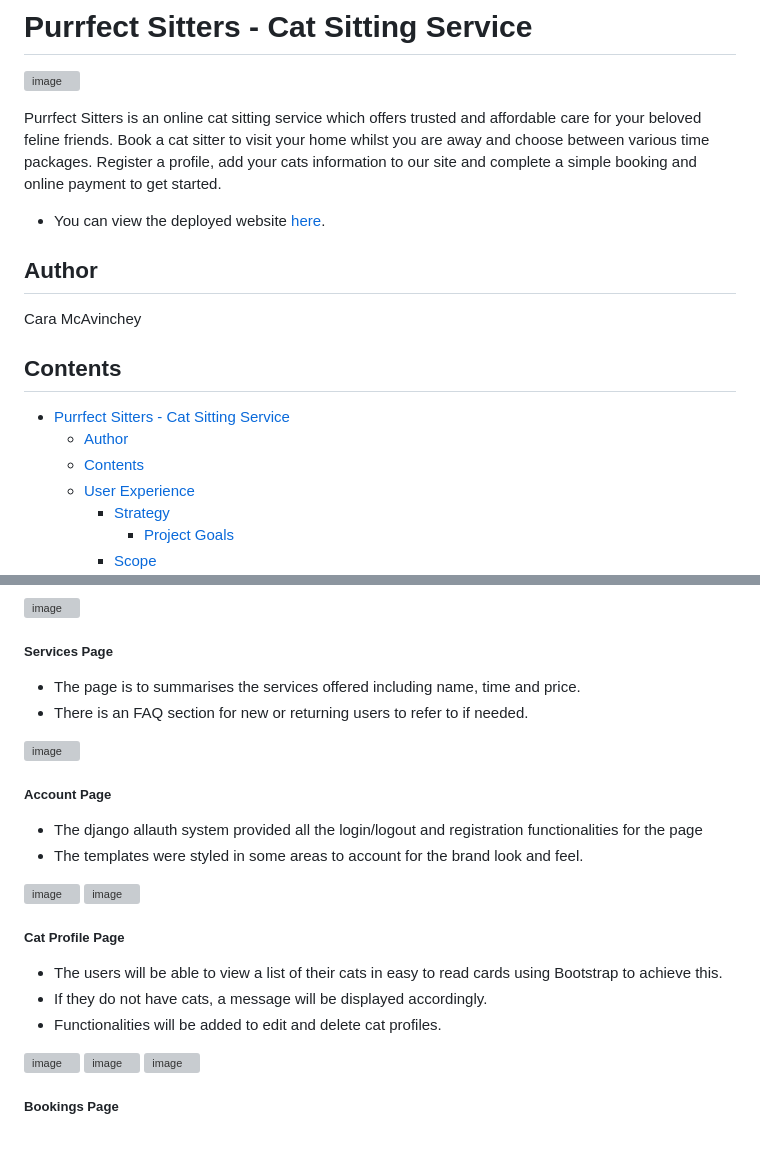
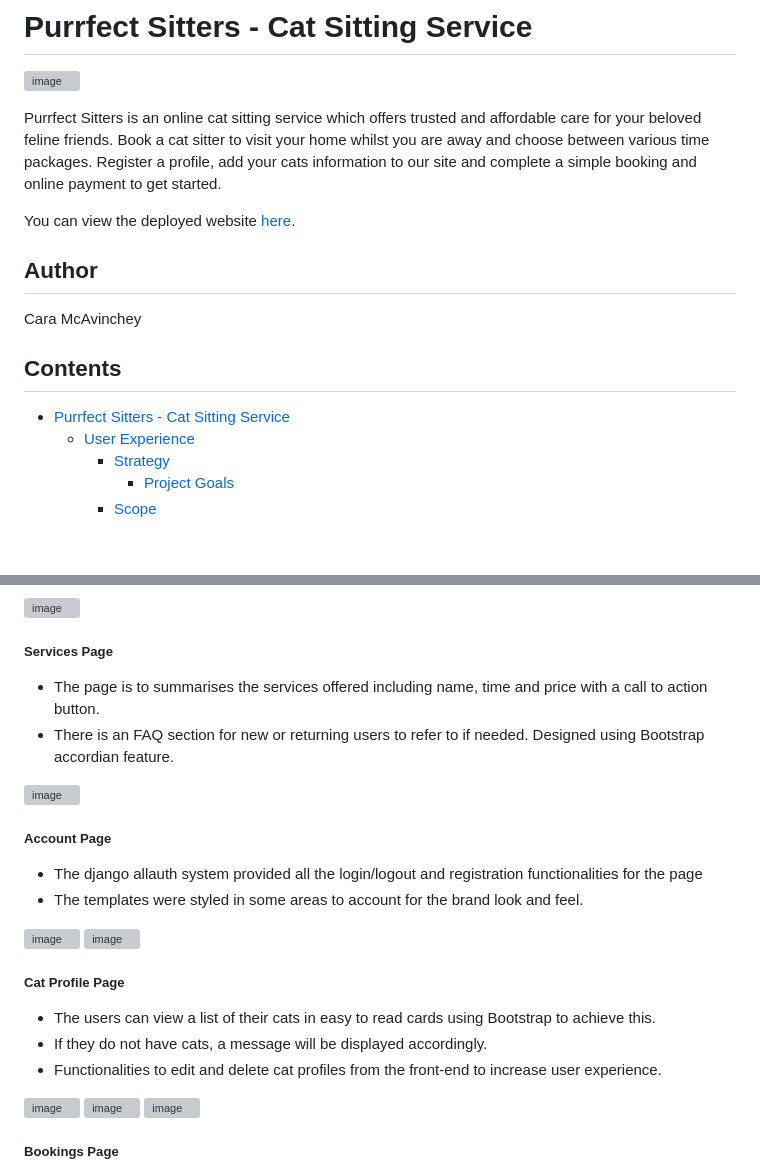
Before and after one commit to CaraMcAvinchey/purrfect-sitters, a Markdown page: README.md, 2 parts joined by grey strips. Rendered like a GitHub page; blank space fills up the shorter version; grey boxes are pictures that could not be loaded.

Commit message:
Adjust formatting README.md

```diff
--- a/README.md
+++ b/README.md
@@ -3,7 +3,7 @@
 
 Purrfect Sitters is an online cat sitting service which offers trusted and affordable care for your beloved feline friends. Book a cat sitter to visit your home whilst you are away and choose between various time packages. Register a profile, add your cats information to our site and complete a simple booking and online payment to get started.
 
-* You can view the deployed website [here](https://purrfect-sitters-service.herokuapp.com/).
+You can view the deployed website [here](https://purrfect-sitters-service.herokuapp.com/).
 
 ## Author
 Cara McAvinchey
@@ -11,8 +11,6 @@ Cara McAvinchey
 ## Contents
 
 - [Purrfect Sitters - Cat Sitting Service](#purrfect-sitters---cat-sitting-service)
-  * [Author](#author)
-  * [Contents](#contents)
   * [User Experience](#user-experience)
     + [Strategy](#strategy)
       - [Project Goals](#project-goals)
@@ -184,8 +182,8 @@ Cara McAvinchey
 <img width="916" alt="image" src="https://github.com/CaraMcAvinchey/purrfect-sitters/assets/97494262/31803c0c-3319-417d-96ed-75e5be05f128">
 
 ##### Services Page
-- The page is to summarises the services offered including name, time and price.
-- There is an FAQ section for new or returning users to refer to if needed.
+- The page is to summarises the services offered including name, time and price with a call to action button.
+- There is an FAQ section for new or returning users to refer to if needed. Designed using Bootstrap accordian feature.
 
 <img width="566" alt="image" src="https://github.com/CaraMcAvinchey/purrfect-sitters/assets/97494262/b8dc6b4f-dc68-4052-95ac-d0222487f34a">
 
@@ -197,9 +195,9 @@ Cara McAvinchey
 <img width="415" alt="image" src="https://github.com/CaraMcAvinchey/purrfect-sitters/assets/97494262/9c6f36f0-39d7-4965-92b8-58a61203a972">
 
 ##### Cat Profile Page
-- The users will be able to view a list of their cats in easy to read cards using Bootstrap to achieve this.
+- The users can view a list of their cats in easy to read cards using Bootstrap to achieve this.
 - If they do not have cats, a message will be displayed accordingly.
-- Functionalities will be added to edit and delete cat profiles.
+- Functionalities to edit and delete cat profiles from the front-end to increase user experience.
 
 <img width="631" alt="image" src="https://github.com/CaraMcAvinchey/purrfect-sitters/assets/97494262/461013da-25d9-42da-a6b2-d2ca1f6203c3">
 <img width="362" alt="image" src="https://github.com/CaraMcAvinchey/purrfect-sitters/assets/97494262/4c2cb889-b839-4350-bb3d-506960722d91">
```
Also changed, not shown: other parts of README.md (+4 -4 lines).
